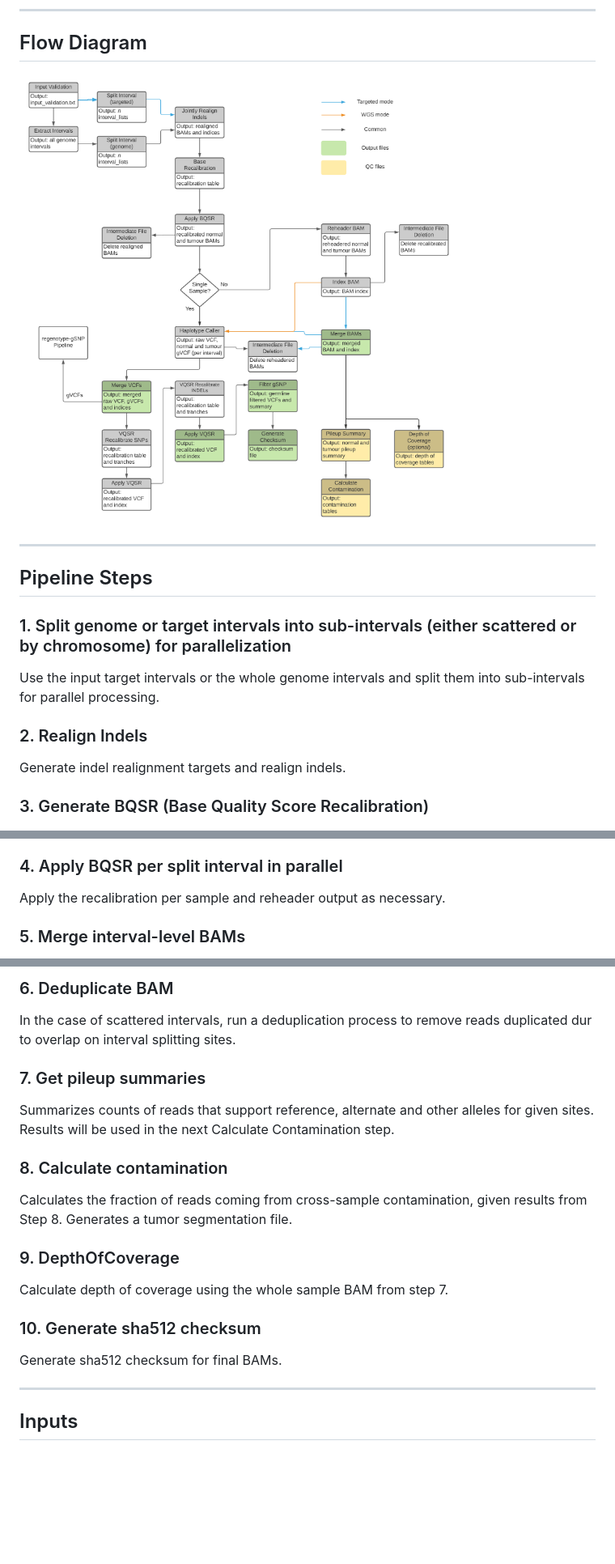
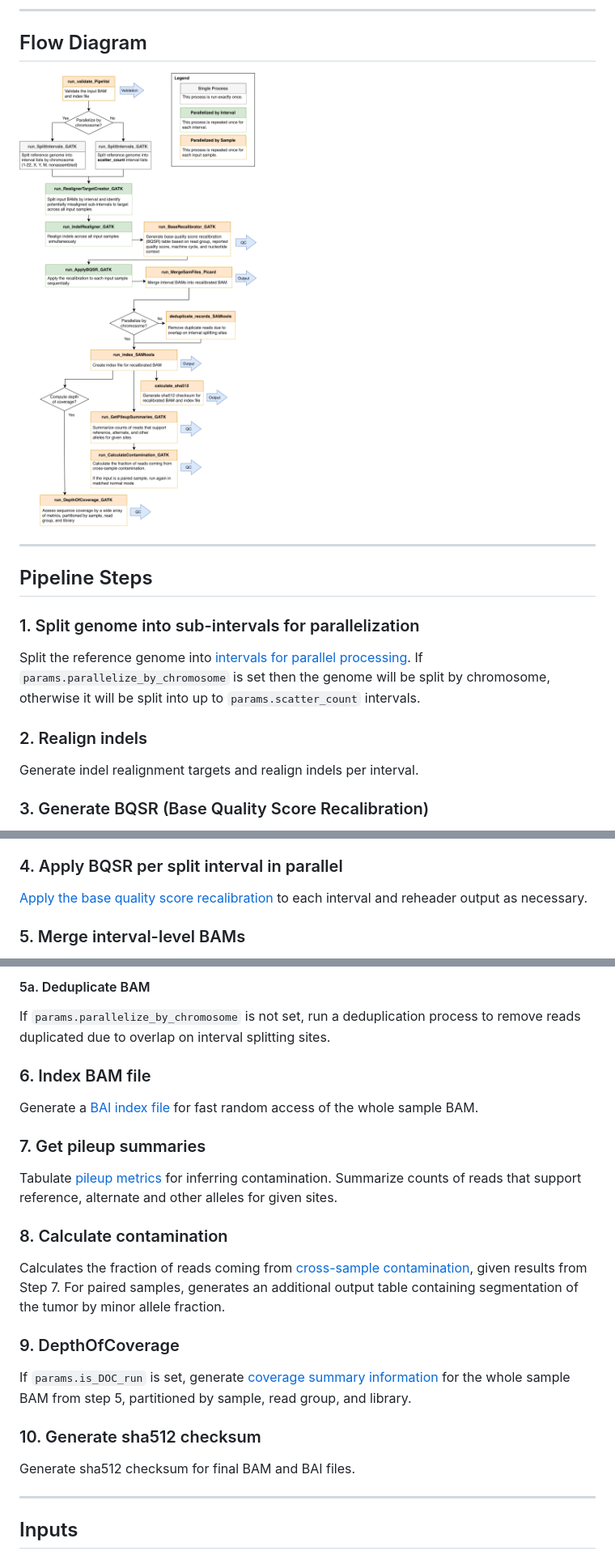
Before and after one commit to uclahs-cds/pipeline-recalibrate-BAM, a Markdown page: README.md, 3 parts joined by grey strips. Shown: that part at 81% size. Rendered like a GitHub page; pictures changed too: docs/recalibrate-BAM.png (added); blank space fills up the shorter version.

Commit message:
Update README and flow diagram

```diff
--- a/README.md
+++ b/README.md
@@ -42,16 +42,16 @@ python submit_nextflow_pipeline.py \
 
 ## Flow Diagram
 
-![call-gSNP flow diagram](call-gSNP-DSL2.png)
+![recalibrate-BAM flow diagram](docs/recalibrate-BAM.png)
 
 ---
 
 ## Pipeline Steps
 
-### 1. Split genome or target intervals into sub-intervals (either scattered or by chromosome) for parallelization
-Use the input target intervals or the whole genome intervals and split them into sub-intervals for parallel processing.
+### 1. Split genome into sub-intervals for parallelization
+Split the reference genome into [intervals for parallel processing](https://gatk.broadinstitute.org/hc/en-us/articles/4414602449435-SplitIntervals). If `params.parallelize_by_chromosome` is set then the genome will be split by chromosome, otherwise it will be split into up to `params.scatter_count` intervals.
 
-### 2. Realign Indels
-Generate indel realignment targets and realign indels.
+### 2. Realign indels
+Generate indel realignment targets and realign indels per interval.
 
 ### 3. Generate BQSR (Base Quality Score Recalibration)
@@ -59,5 +59,5 @@ Assess how sequencing errors correlate with four covariates (assigned quality sc
 
 ### 4. Apply BQSR per split interval in parallel
-Apply the recalibration per sample and reheader output as necessary.
+[Apply the base quality score recalibration](https://gatk.broadinstitute.org/hc/en-us/articles/4414594339611-ApplyBQSR) to each interval and reheader output as necessary.
 
 ### 5. Merge interval-level BAMs
@@ -65,18 +65,21 @@ Merge BAMs from each interval to generate whole sample BAM.
 
-### 6. Deduplicate BAM
-In the case of scattered intervals, run a deduplication process to remove reads duplicated dur to overlap on interval splitting sites.
+#### 5a. Deduplicate BAM
+If `params.parallelize_by_chromosome` is not set, run a deduplication process to remove reads duplicated due to overlap on interval splitting sites.
+
+### 6. Index BAM file
+Generate a [BAI index file](http://www.htslib.org/doc/1.17/samtools-index.html) for fast random access of the whole sample BAM.
 
 ### 7. Get pileup summaries
-Summarizes counts of reads that support reference, alternate and other alleles for given sites. Results will be used in the next Calculate Contamination step.
+Tabulate [pileup metrics](https://gatk.broadinstitute.org/hc/en-us/articles/4414586785947-GetPileupSummaries) for inferring contamination. Summarize counts of reads that support reference, alternate and other alleles for given sites.
 
 ### 8. Calculate contamination
-Calculates the fraction of reads coming from cross-sample contamination, given results from Step 8. Generates a tumor segmentation file.
+Calculates the fraction of reads coming from [cross-sample contamination](https://gatk.broadinstitute.org/hc/en-us/articles/4414586751771-CalculateContamination), given results from Step 7. For paired samples, generates an additional output table containing segmentation of the tumor by minor allele fraction.
 
 ### 9.	DepthOfCoverage
-Calculate depth of coverage using the whole sample BAM from step 7.
+If `params.is_DOC_run` is set, generate [coverage summary information](https://gatk.broadinstitute.org/hc/en-us/articles/4414586842523-DepthOfCoverage-BETA-) for the whole sample BAM from step 5, partitioned by sample, read group, and library.
 
 ### 10. Generate sha512 checksum
-Generate sha512 checksum for final BAMs.
+Generate sha512 checksum for final BAM and BAI files.
 
 ---
 
```
Also changed, not shown: other parts of README.md (+3 -3 lines), 2 other files.
